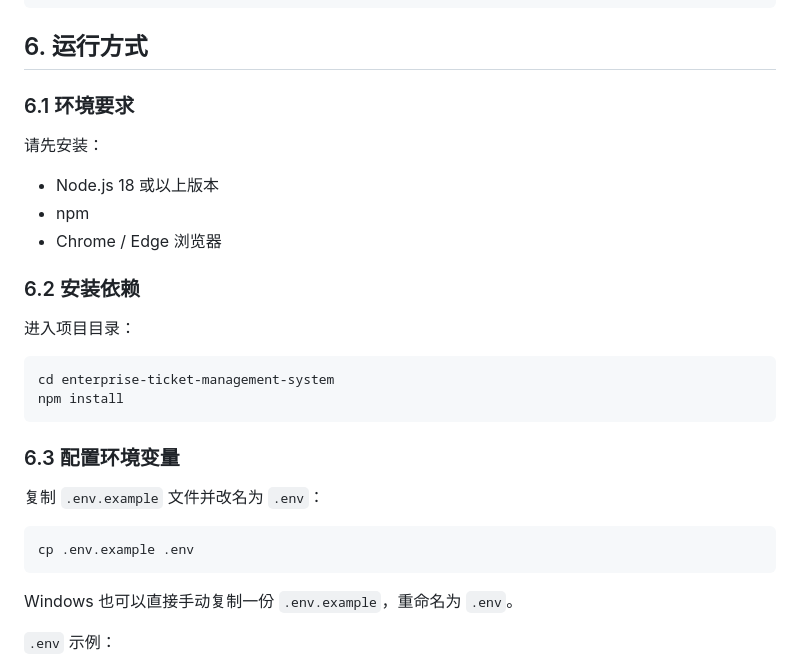
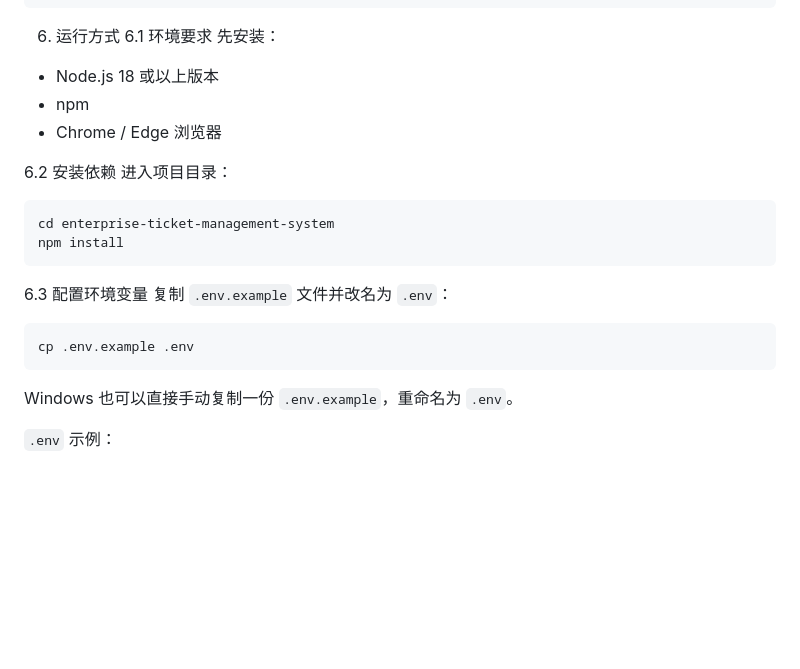
Before and after one commit to Rhodes66/enterprise-ticket-management-system, a Markdown page: README.md, the part around one of its changes. Rendered like a GitHub page; blank space fills up the shorter version.

````diff
--- a/README.md
+++ b/README.md
@@ -114,33 +106,26 @@ enterprise-ticket-management-system/
 └── README.md
 ```
 
-## 6. 运行方式
-
-### 6.1 环境要求
-
-请先安装：
-
+6. 运行方式
+6.1 环境要求
+先安装：
 - Node.js 18 或以上版本
 - npm
 - Chrome / Edge 浏览器
 
-### 6.2 安装依赖
-
+6.2 安装依赖
 进入项目目录：
-
 ```bash
 cd enterprise-ticket-management-system
 npm install
 ```
 
-### 6.3 配置环境变量
-
+6.3 配置环境变量
 复制 `.env.example` 文件并改名为 `.env`：
 
 ```bash
 cp .env.example .env
 ```
-
 Windows 也可以直接手动复制一份 `.env.example`，重命名为 `.env`。
 
 `.env` 示例：
````
Also changed, not shown: other parts of README.md (+19 -39 lines).
